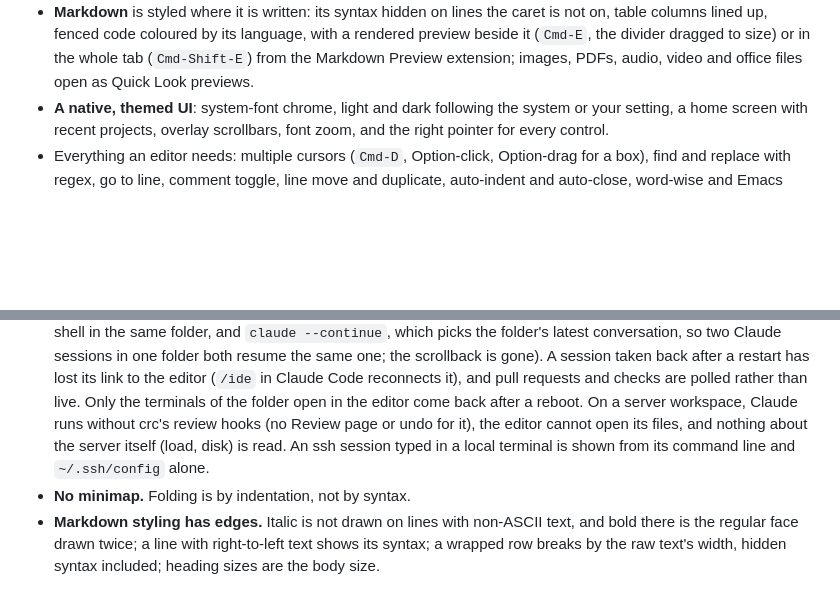
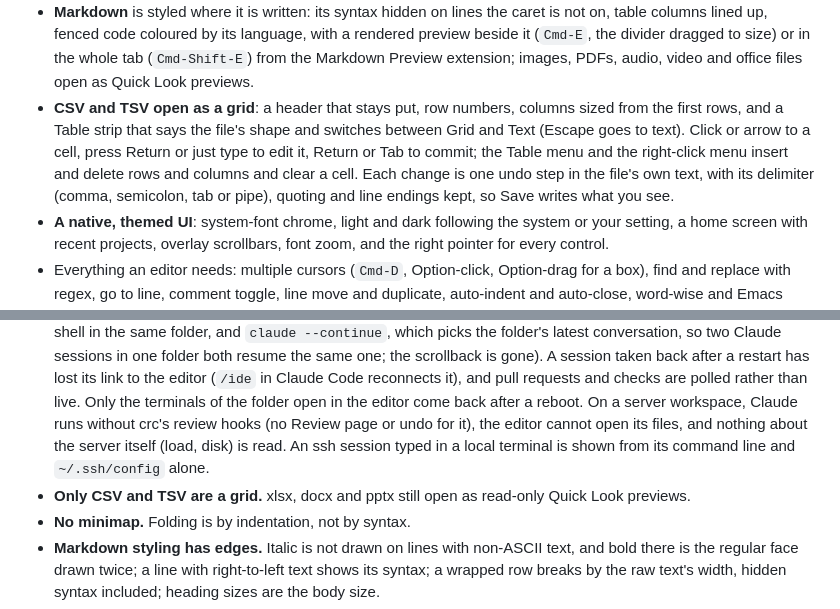
Before and after one commit to caioricciuti/crc, a Markdown page: README.md, 2 parts joined by grey strips. Drawn GitHub-style; blank space fills up the shorter version.

Commit message:
docs: the CSV grid, loading states and the frame tour

```diff
--- a/README.md
+++ b/README.md
@@ -329,6 +329,14 @@ the size and write it back.
   dragged to size) or in the whole tab (`Cmd-Shift-E`) from the Markdown
   Preview extension; images, PDFs, audio, video and office files open as
   Quick Look previews.
+- **CSV and TSV open as a grid**: a header that stays put, row numbers,
+  columns sized from the first rows, and a Table strip that says the
+  file's shape and switches between Grid and Text (Escape goes to text).
+  Click or arrow to a cell, press Return or just type to edit it, Return
+  or Tab to commit; the Table menu and the right-click menu insert and
+  delete rows and columns and clear a cell. Each change is one undo step
+  in the file's own text, with its delimiter (comma, semicolon, tab or
+  pipe), quoting and line endings kept, so Save writes what you see.
 - **A native, themed UI**: system-font chrome, light and dark following the
   system or your setting, a home screen with recent projects, overlay
   scrollbars, font zoom, and the right pointer for every control.
@@ -376,6 +384,8 @@ the size and write it back.
   the server itself (load, disk) is read. An ssh session typed in a
   local terminal is shown from its command line and `~/.ssh/config`
   alone.
+- **Only CSV and TSV are a grid.** xlsx, docx and pptx still open as
+  read-only Quick Look previews.
 - **No minimap.** Folding is by indentation, not by syntax.
 - **Markdown styling has edges.** Italic is not drawn on lines with
   non-ASCII text, and bold there is the regular face drawn twice; a line
```
Also changed, not shown: CHANGELOG.md (+49 -0 lines), CONTRIBUTING.md (+13 -0 lines).
